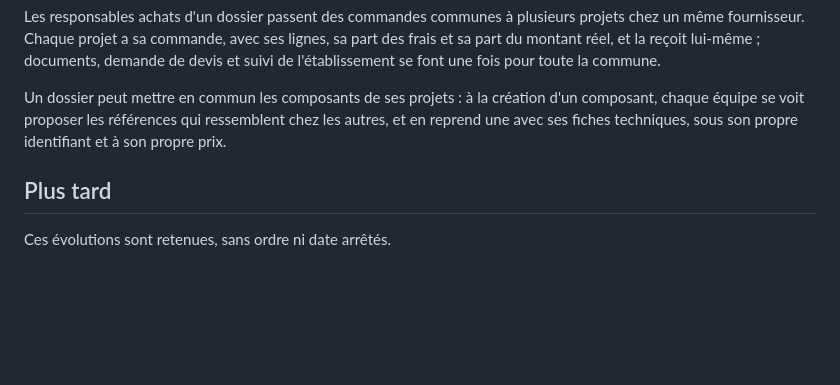
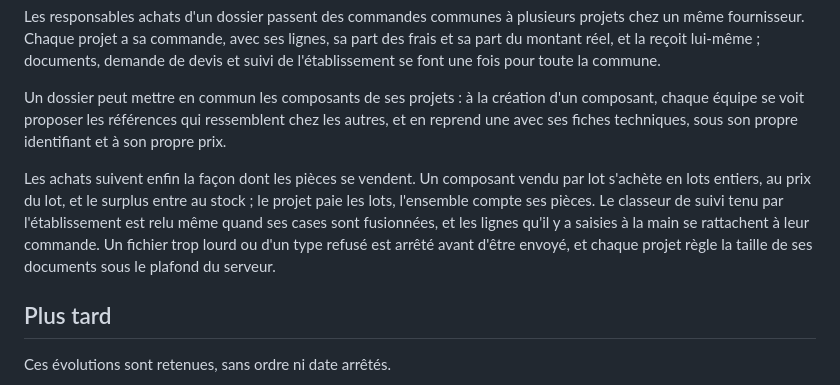
Before and after one commit to quent1-lab/NomenTrace, a Markdown page: docs/FEUILLE_DE_ROUTE.md, the part around the change. Rendered like a GitHub page; blank space fills up the shorter version.

```diff
--- a/docs/FEUILLE_DE_ROUTE.md
+++ b/docs/FEUILLE_DE_ROUTE.md
@@ -62,6 +62,14 @@ composant, chaque équipe se voit proposer les références qui ressemblent chez
 et en reprend une avec ses fiches techniques, sous son propre identifiant et à son propre
 prix.
 
+Les achats suivent enfin la façon dont les pièces se vendent. Un composant vendu par lot
+s'achète en lots entiers, au prix du lot, et le surplus entre au stock ; le projet paie les
+lots, l'ensemble compte ses pièces. Le classeur de suivi tenu par l'établissement est relu
+même quand ses cases sont fusionnées, et les lignes qu'il y a saisies à la main se
+rattachent à leur commande. Un fichier trop lourd ou d'un type refusé est arrêté avant
+d'être envoyé, et chaque projet règle la taille de ses documents sous le plafond du
+serveur.
+
 ## Plus tard
 
 Ces évolutions sont retenues, sans ordre ni date arrêtés.
```
Also changed, not shown: README.md (+2 -1 lines), docs/ARCHITECTURE.md (+6 -0 lines).
